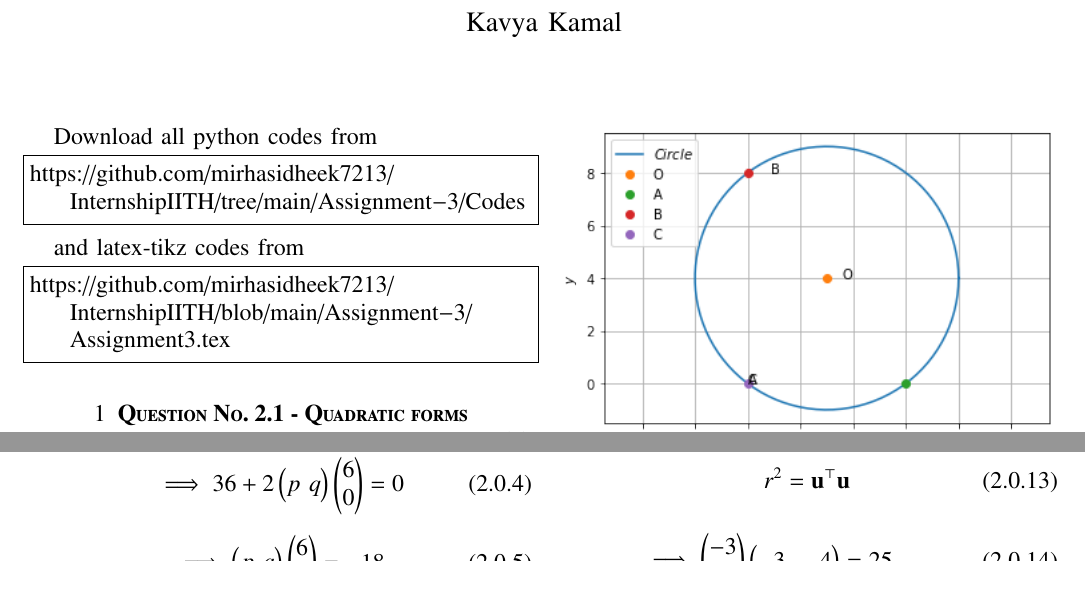
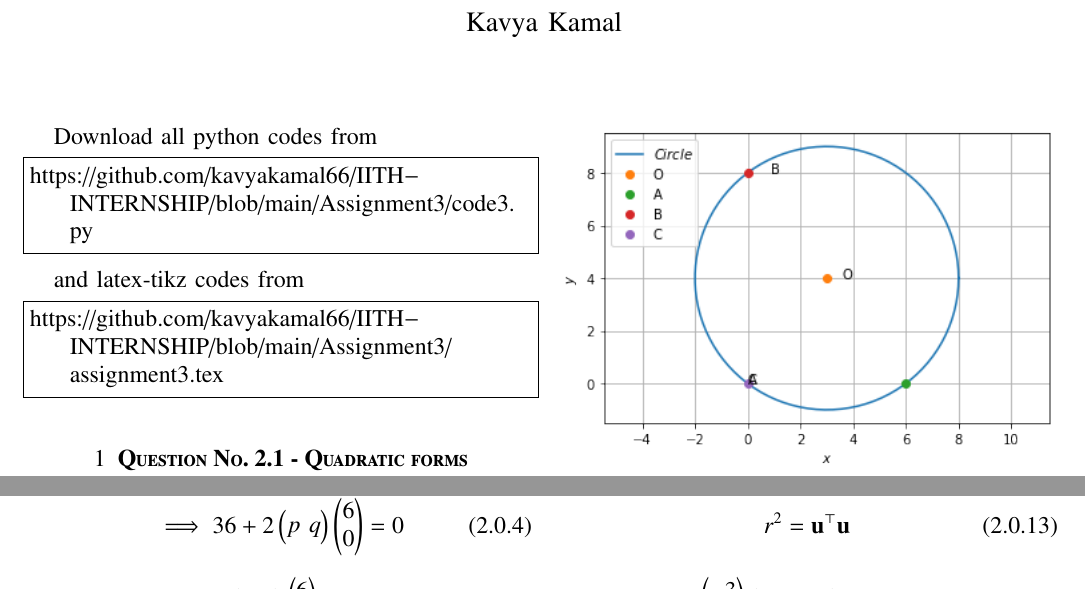
Before and after one commit to kavyakamal66/IITH-INTERNSHIP, a LaTeX problem sheet (Assignment3/assignment3.tex): two parts of page 1 of 2, joined at a grey line, cut so that both start at the same text. Compiled offline with pdfLaTeX.

Commit message:
Update assignment3.tex

```diff
--- a/Assignment3/assignment3.tex
+++ b/Assignment3/assignment3.tex
@@ -133,14 +133,14 @@ columns=fullflexible
 \renewcommand{\thetable}{\theenumi}
 Download all python codes from
 \begin{lstlisting}
-https://github.com/mirhasidheek7213/InternshipIITH/tree/main/Assignment-3/Codes
+https://github.com/kavyakamal66/IITH-INTERNSHIP/blob/main/Assignment3/code3.py
 \end{lstlisting}
 
 %
 and latex-tikz codes from
 %
 \begin{lstlisting}
-https://github.com/mirhasidheek7213/InternshipIITH/blob/main/Assignment-3/Assignment3.tex
+https://github.com/kavyakamal66/IITH-INTERNSHIP/blob/main/Assignment3/assignment3.tex
 \end{lstlisting}
 
 \section{\textbf{Question No. 2.1 - Quadratic forms}}
```
